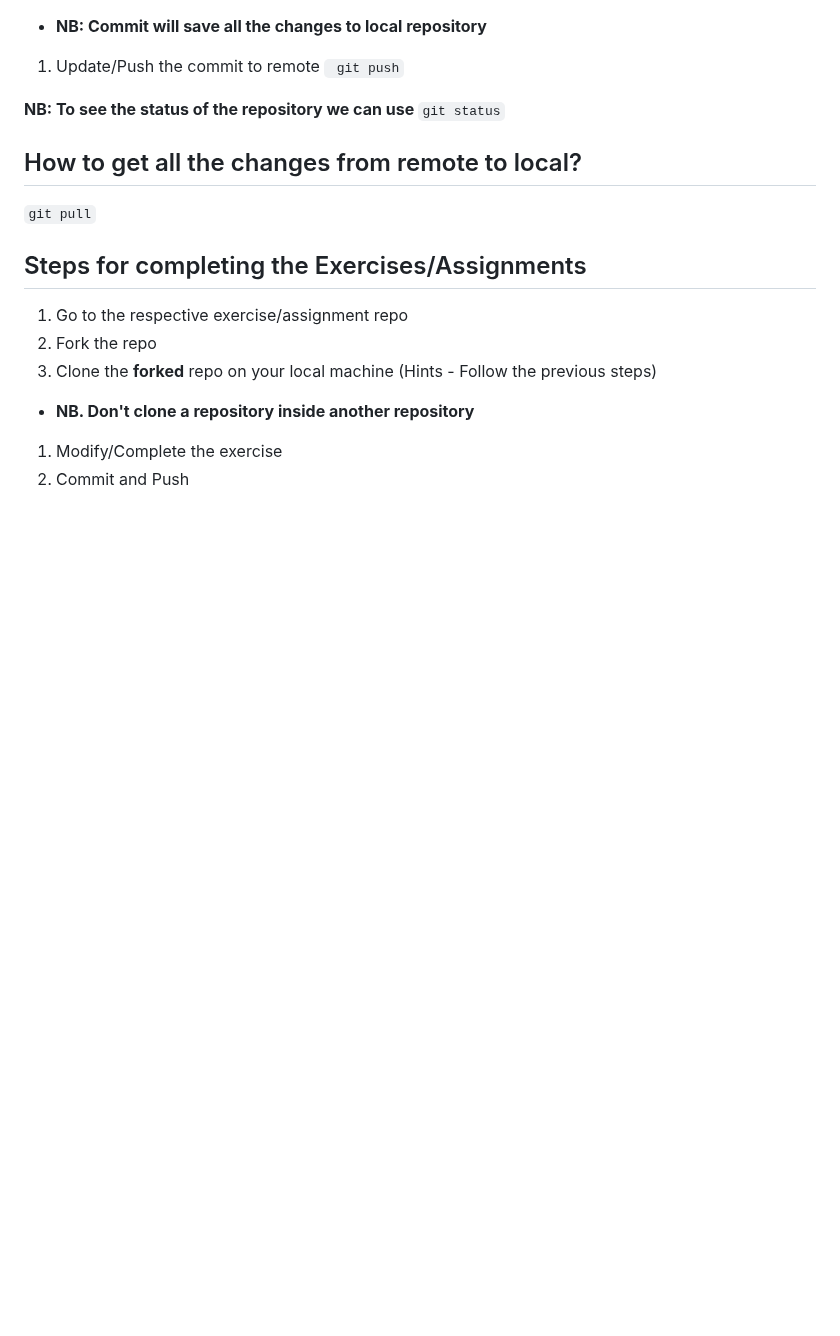
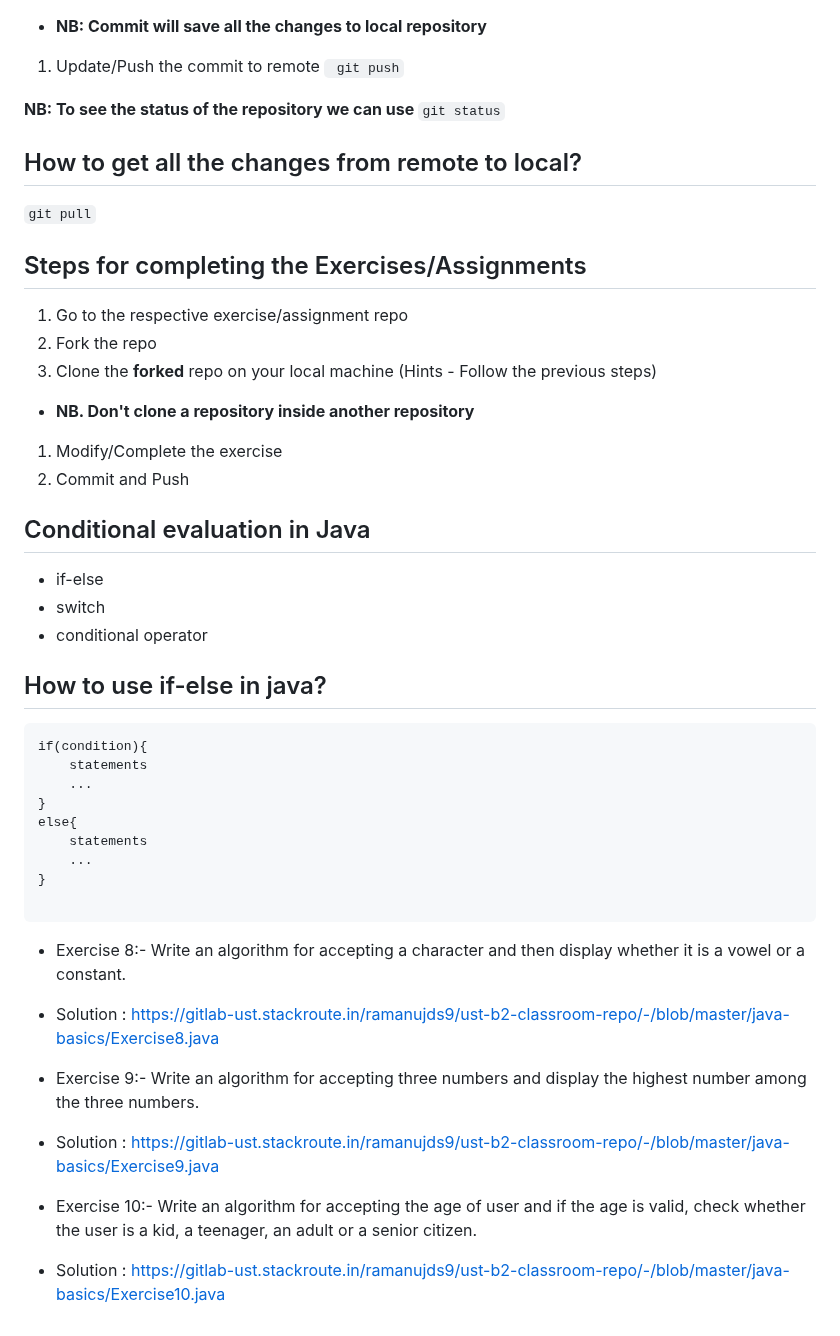
Before and after one commit to ramanujds/ust-global-2023, a Markdown page: README.md, the part around the change. GitHub-like rendering; blank space fills up the shorter version.

````diff
--- a/README.md
+++ b/README.md
@@ -322,3 +322,40 @@ Steps for completing the Exercises/Assignments
 
 1. Modify/Complete the exercise
 1. Commit and Push
+
+
+
+Conditional evaluation in Java
+------------------------------
+* if-else
+* switch
+* conditional operator
+
+How to use if-else in java?
+---------------------------
+```
+if(condition){
+	statements
+	...
+}
+else{
+	statements
+	...
+}
+
+```
+
+- Exercise 8:-
+Write an algorithm for accepting a character and then display whether it is a vowel or a constant.
+
+- Solution : https://gitlab-ust.stackroute.in/ramanujds9/ust-b2-classroom-repo/-/blob/master/java-basics/Exercise8.java
+
+- Exercise 9:-
+Write an algorithm for accepting three numbers and display the highest number among the three numbers.
+
+- Solution : https://gitlab-ust.stackroute.in/ramanujds9/ust-b2-classroom-repo/-/blob/master/java-basics/Exercise9.java
+
+- Exercise 10:-
+Write an algorithm for accepting the age of user and if the age is valid, check whether the user is a kid, a teenager, an adult or a senior citizen.
+
+- Solution : https://gitlab-ust.stackroute.in/ramanujds9/ust-b2-classroom-repo/-/blob/master/java-basics/Exercise10.java
````
